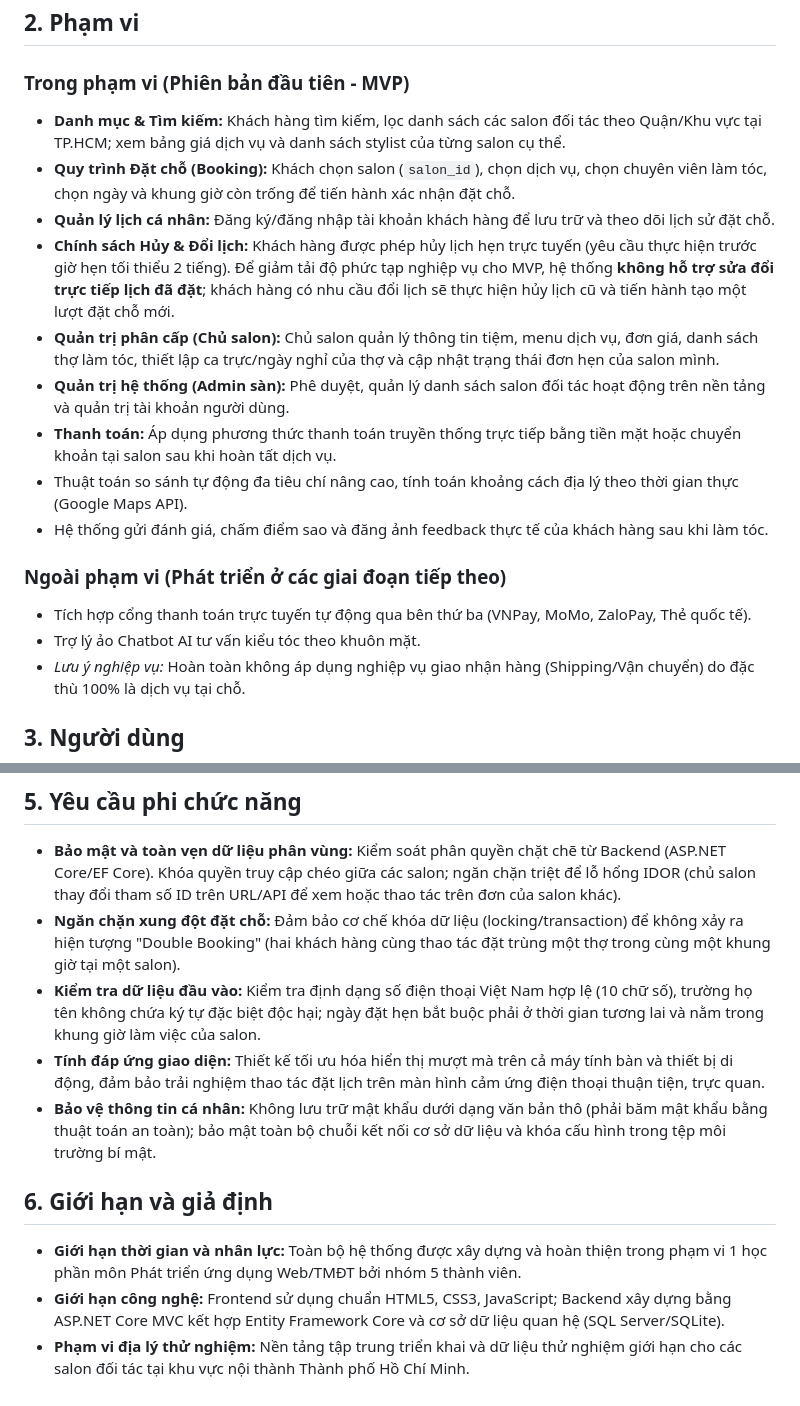
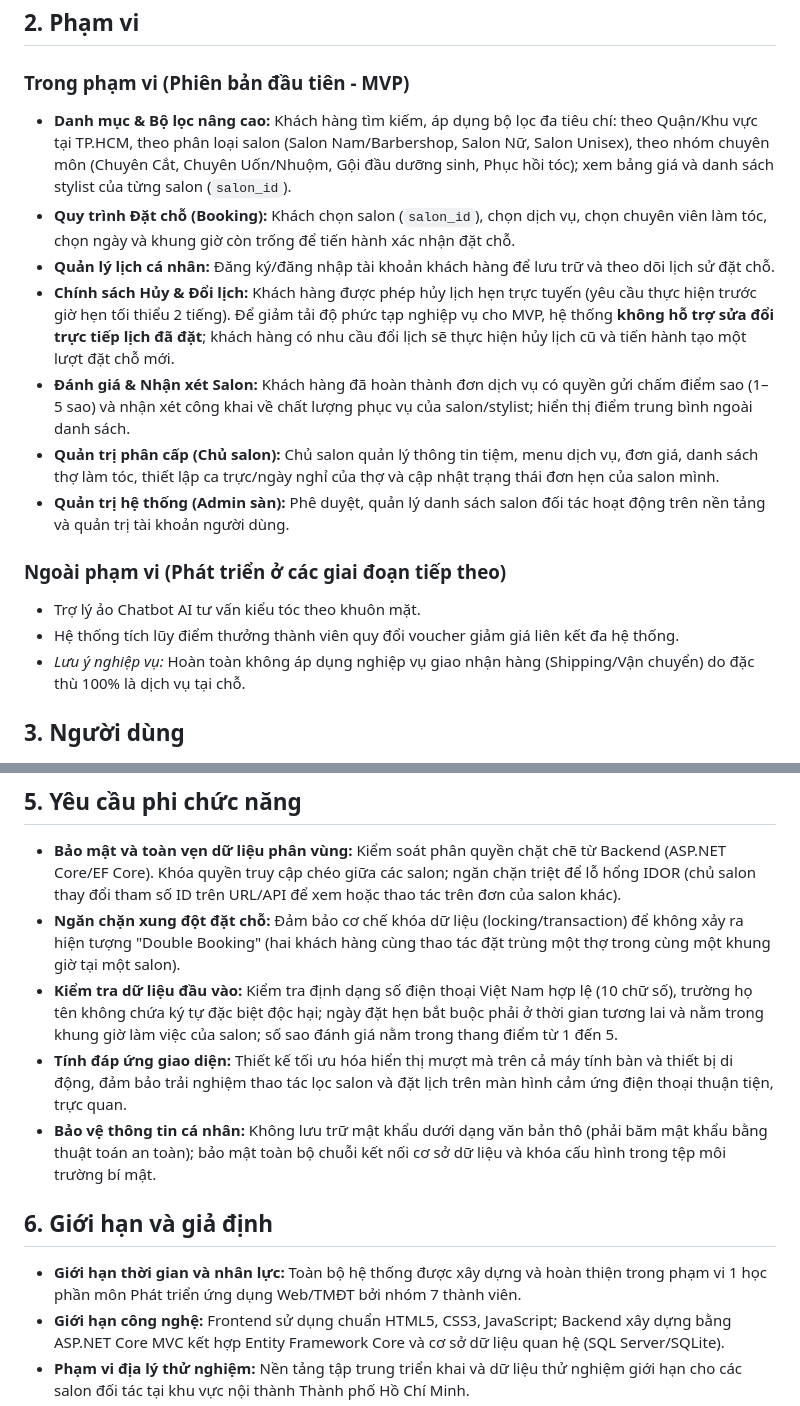
Before and after one commit to philipng09/salon-booking-project, a Markdown page: REQUIREMENTS.md, 2 parts joined by grey strips. GitHub-like rendering.

```diff
--- a/REQUIREMENTS.md
+++ b/REQUIREMENTS.md
@@ -8,19 +8,17 @@ Xây dựng nền tảng thương mại điện tử hoạt động theo mô hì
 ## 2. Phạm vi
 
 ### Trong phạm vi (Phiên bản đầu tiên - MVP)
-- **Danh mục & Tìm kiếm:** Khách hàng tìm kiếm, lọc danh sách các salon đối tác theo Quận/Khu vực tại TP.HCM; xem bảng giá dịch vụ và danh sách stylist của từng salon cụ thể.
+- **Danh mục & Bộ lọc nâng cao:** Khách hàng tìm kiếm, áp dụng bộ lọc đa tiêu chí: theo Quận/Khu vực tại TP.HCM, theo phân loại salon (Salon Nam/Barbershop, Salon Nữ, Salon Unisex), theo nhóm chuyên môn (Chuyên Cắt, Chuyên Uốn/Nhuộm, Gội đầu dưỡng sinh, Phục hồi tóc); xem bảng giá và danh sách stylist của từng salon (`salon_id`).
 - **Quy trình Đặt chỗ (Booking):** Khách chọn salon (`salon_id`), chọn dịch vụ, chọn chuyên viên làm tóc, chọn ngày và khung giờ còn trống để tiến hành xác nhận đặt chỗ.
 - **Quản lý lịch cá nhân:** Đăng ký/đăng nhập tài khoản khách hàng để lưu trữ và theo dõi lịch sử đặt chỗ.
 - **Chính sách Hủy & Đổi lịch:** Khách hàng được phép hủy lịch hẹn trực tuyến (yêu cầu thực hiện trước giờ hẹn tối thiểu 2 tiếng). Để giảm tải độ phức tạp nghiệp vụ cho MVP, hệ thống **không hỗ trợ sửa đổi trực tiếp lịch đã đặt**; khách hàng có nhu cầu đổi lịch sẽ thực hiện hủy lịch cũ và tiến hành tạo một lượt đặt chỗ mới.
+- **Đánh giá & Nhận xét Salon:** Khách hàng đã hoàn thành đơn dịch vụ có quyền gửi chấm điểm sao (1–5 sao) và nhận xét công khai về chất lượng phục vụ của salon/stylist; hiển thị điểm trung bình ngoài danh sách.
 - **Quản trị phân cấp (Chủ salon):** Chủ salon quản lý thông tin tiệm, menu dịch vụ, đơn giá, danh sách thợ làm tóc, thiết lập ca trực/ngày nghỉ của thợ và cập nhật trạng thái đơn hẹn của salon mình.
 - **Quản trị hệ thống (Admin sàn):** Phê duyệt, quản lý danh sách salon đối tác hoạt động trên nền tảng và quản trị tài khoản người dùng.
-- **Thanh toán:** Áp dụng phương thức thanh toán truyền thống trực tiếp bằng tiền mặt hoặc chuyển khoản tại salon sau khi hoàn tất dịch vụ.
-- Thuật toán so sánh tự động đa tiêu chí nâng cao, tính toán khoảng cách địa lý theo thời gian thực (Google Maps API).
-- Hệ thống gửi đánh giá, chấm điểm sao và đăng ảnh feedback thực tế của khách hàng sau khi làm tóc.
 
 ### Ngoài phạm vi (Phát triển ở các giai đoạn tiếp theo)
-- Tích hợp cổng thanh toán trực tuyến tự động qua bên thứ ba (VNPay, MoMo, ZaloPay, Thẻ quốc tế).
 - Trợ lý ảo Chatbot AI tư vấn kiểu tóc theo khuôn mặt.
+- Hệ thống tích lũy điểm thưởng thành viên quy đổi voucher giảm giá liên kết đa hệ thống.
 - *Lưu ý nghiệp vụ:* Hoàn toàn không áp dụng nghiệp vụ giao nhận hàng (Shipping/Vận chuyển) do đặc thù 100% là dịch vụ tại chỗ.
 
 ## 3. Người dùng
@@ -50,13 +50,13 @@ Xây dựng nền tảng thương mại điện tử hoạt động theo mô hì
 
 - **Bảo mật và toàn vẹn dữ liệu phân vùng:** Kiểm soát phân quyền chặt chẽ từ Backend (ASP.NET Core/EF Core). Khóa quyền truy cập chéo giữa các salon; ngăn chặn triệt để lỗ hổng IDOR (chủ salon thay đổi tham số ID trên URL/API để xem hoặc thao tác trên đơn của salon khác).
 - **Ngăn chặn xung đột đặt chỗ:** Đảm bảo cơ chế khóa dữ liệu (locking/transaction) để không xảy ra hiện tượng "Double Booking" (hai khách hàng cùng thao tác đặt trùng một thợ trong cùng một khung giờ tại một salon).
-- **Kiểm tra dữ liệu đầu vào:** Kiểm tra định dạng số điện thoại Việt Nam hợp lệ (10 chữ số), trường họ tên không chứa ký tự đặc biệt độc hại; ngày đặt hẹn bắt buộc phải ở thời gian tương lai và nằm trong khung giờ làm việc của salon.
-- **Tính đáp ứng giao diện:** Thiết kế tối ưu hóa hiển thị mượt mà trên cả máy tính bàn và thiết bị di động, đảm bảo trải nghiệm thao tác đặt lịch trên màn hình cảm ứng điện thoại thuận tiện, trực quan.
+- **Kiểm tra dữ liệu đầu vào:** Kiểm tra định dạng số điện thoại Việt Nam hợp lệ (10 chữ số), trường họ tên không chứa ký tự đặc biệt độc hại; ngày đặt hẹn bắt buộc phải ở thời gian tương lai và nằm trong khung giờ làm việc của salon; số sao đánh giá nằm trong thang điểm từ 1 đến 5.
+- **Tính đáp ứng giao diện:** Thiết kế tối ưu hóa hiển thị mượt mà trên cả máy tính bàn và thiết bị di động, đảm bảo trải nghiệm thao tác lọc salon và đặt lịch trên màn hình cảm ứng điện thoại thuận tiện, trực quan.
 - **Bảo vệ thông tin cá nhân:** Không lưu trữ mật khẩu dưới dạng văn bản thô (phải băm mật khẩu bằng thuật toán an toàn); bảo mật toàn bộ chuỗi kết nối cơ sở dữ liệu và khóa cấu hình trong tệp môi trường bí mật.
 
 ## 6. Giới hạn và giả định
 
-- **Giới hạn thời gian và nhân lực:** Toàn bộ hệ thống được xây dựng và hoàn thiện trong phạm vi 1 học phần môn Phát triển ứng dụng Web/TMĐT bởi nhóm 5 thành viên.
+- **Giới hạn thời gian và nhân lực:** Toàn bộ hệ thống được xây dựng và hoàn thiện trong phạm vi 1 học phần môn Phát triển ứng dụng Web/TMĐT bởi nhóm 7 thành viên.
 - **Giới hạn công nghệ:** Frontend sử dụng chuẩn HTML5, CSS3, JavaScript; Backend xây dựng bằng ASP.NET Core MVC kết hợp Entity Framework Core và cơ sở dữ liệu quan hệ (SQL Server/SQLite).
 - **Phạm vi địa lý thử nghiệm:** Nền tảng tập trung triển khai và dữ liệu thử nghiệm giới hạn cho các salon đối tác tại khu vực nội thành Thành phố Hồ Chí Minh.
 - **Giả định thanh toán:** Hệ thống chưa tích hợp cổng trung gian tài chính trong giai đoạn này; giả định khách hàng đến salon đúng lịch hẹn và thực hiện thanh toán trực tiếp tại quầy bằng tiền mặt hoặc chuyển khoản ngân hàng sau khi nghiệm thu dịch vụ.
```
Also changed, not shown: other parts of REQUIREMENTS.md (+15 -13 lines).
